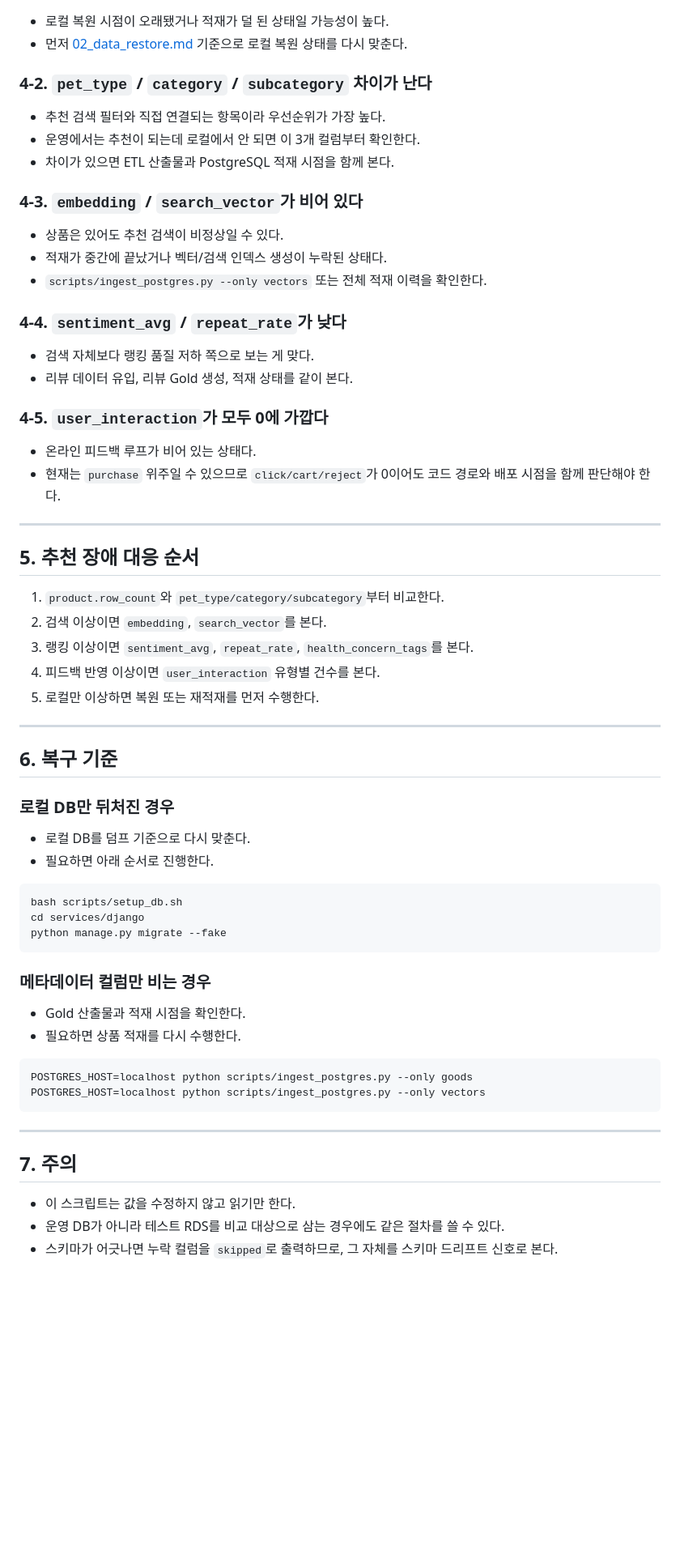
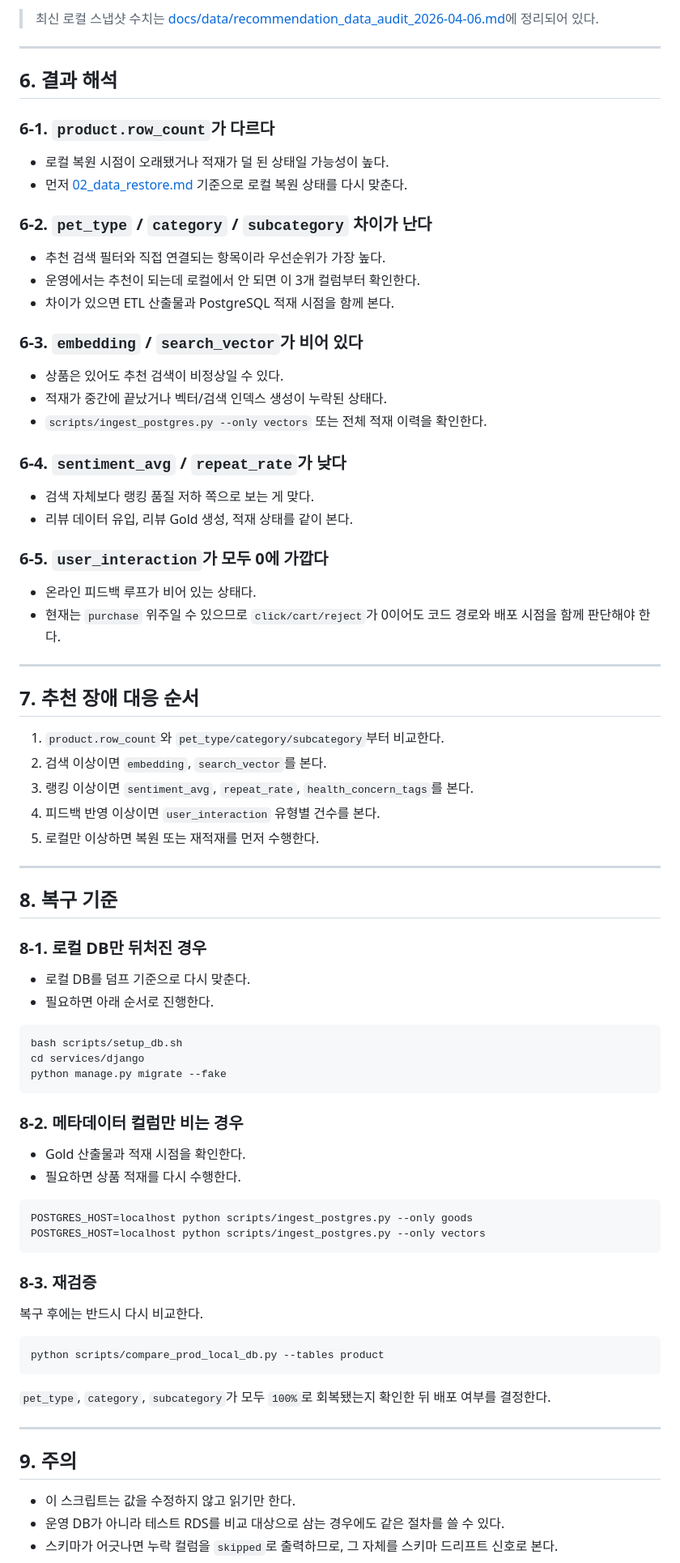
Before and after one commit to skn-ai22-251029/SKN22-Final-2Team-WEB, a Markdown page: docs/infra/11_prod_local_db_compare_runbook.md, the part around one of its changes. Shown at 81% size. GitHub-like rendering; blank space fills up the shorter version.

````diff
--- a/docs/infra/11_prod_local_db_compare_runbook.md
+++ b/docs/infra/11_prod_local_db_compare_runbook.md
@@ -66,32 +123,39 @@ python scripts/compare_prod_local_db.py --tables user_interaction
+> 최신 로컬 스냅샷 수치는 [docs/data/recommendation_data_audit_2026-04-06.md](./../data/recommendation_data_audit_2026-04-06.md)에 정리되어 있다.
+
+---
+
+## 6. 결과 해석
+
+### 6-1. `product.row_count`가 다르다
 
 - 로컬 복원 시점이 오래됐거나 적재가 덜 된 상태일 가능성이 높다.
 - 먼저 [02_data_restore.md](./02_data_restore.md) 기준으로 로컬 복원 상태를 다시 맞춘다.
 
-### 4-2. `pet_type` / `category` / `subcategory` 차이가 난다
+### 6-2. `pet_type` / `category` / `subcategory` 차이가 난다
 
 - 추천 검색 필터와 직접 연결되는 항목이라 우선순위가 가장 높다.
 - 운영에서는 추천이 되는데 로컬에서 안 되면 이 3개 컬럼부터 확인한다.
 - 차이가 있으면 ETL 산출물과 PostgreSQL 적재 시점을 함께 본다.
 
-### 4-3. `embedding` / `search_vector`가 비어 있다
+### 6-3. `embedding` / `search_vector`가 비어 있다
 
 - 상품은 있어도 추천 검색이 비정상일 수 있다.
 - 적재가 중간에 끝났거나 벡터/검색 인덱스 생성이 누락된 상태다.
 - `scripts/ingest_postgres.py --only vectors` 또는 전체 적재 이력을 확인한다.
 
-### 4-4. `sentiment_avg` / `repeat_rate`가 낮다
+### 6-4. `sentiment_avg` / `repeat_rate`가 낮다
 
 - 검색 자체보다 랭킹 품질 저하 쪽으로 보는 게 맞다.
 - 리뷰 데이터 유입, 리뷰 Gold 생성, 적재 상태를 같이 본다.
 
-### 4-5. `user_interaction`가 모두 0에 가깝다
+### 6-5. `user_interaction`가 모두 0에 가깝다
 
 - 온라인 피드백 루프가 비어 있는 상태다.
 - 현재는 `purchase` 위주일 수 있으므로 `click/cart/reject`가 0이어도 코드 경로와 배포 시점을 함께 판단해야 한다.
 
 ---
 
-## 5. 추천 장애 대응 순서
+## 7. 추천 장애 대응 순서
 
 1. `product.row_count`와 `pet_type/category/subcategory`부터 비교한다.
 2. 검색 이상이면 `embedding`, `search_vector`를 본다.
@@ -101,9 +165,9 @@ python scripts/compare_prod_local_db.py --tables user_interaction
 
 ---
 
-## 6. 복구 기준
+## 8. 복구 기준
 
-### 로컬 DB만 뒤처진 경우
+### 8-1. 로컬 DB만 뒤처진 경우
 
 - 로컬 DB를 덤프 기준으로 다시 맞춘다.
 - 필요하면 아래 순서로 진행한다.
@@ -114,7 +178,7 @@ cd services/django
 python manage.py migrate --fake
 ```
 
-### 메타데이터 컬럼만 비는 경우
+### 8-2. 메타데이터 컬럼만 비는 경우
 
 - Gold 산출물과 적재 시점을 확인한다.
 - 필요하면 상품 적재를 다시 수행한다.
@@ -124,9 +188,19 @@ POSTGRES_HOST=localhost python scripts/ingest_postgres.py --only goods
 POSTGRES_HOST=localhost python scripts/ingest_postgres.py --only vectors
 ```
 
+### 8-3. 재검증
+
+복구 후에는 반드시 다시 비교한다.
+
+```bash
+python scripts/compare_prod_local_db.py --tables product
+```
+
+`pet_type`, `category`, `subcategory`가 모두 `100%`로 회복됐는지 확인한 뒤 배포 여부를 결정한다.
+
 ---
 
-## 7. 주의
+## 9. 주의
 
 - 이 스크립트는 값을 수정하지 않고 읽기만 한다.
 - 운영 DB가 아니라 테스트 RDS를 비교 대상으로 삼는 경우에도 같은 절차를 쓸 수 있다.
````
Also changed, not shown: other parts of docs/infra/11_prod_local_db_compare_runbook.md (+61 -4 lines), scripts/README.md (+18 -0 lines).
